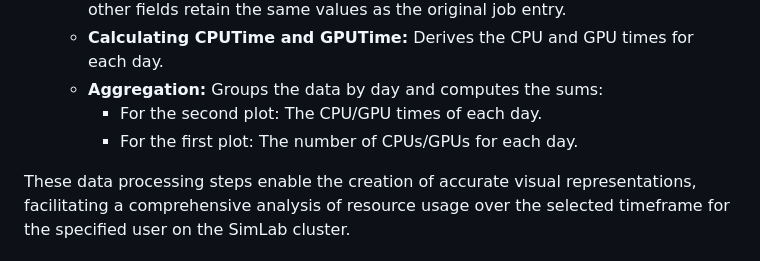
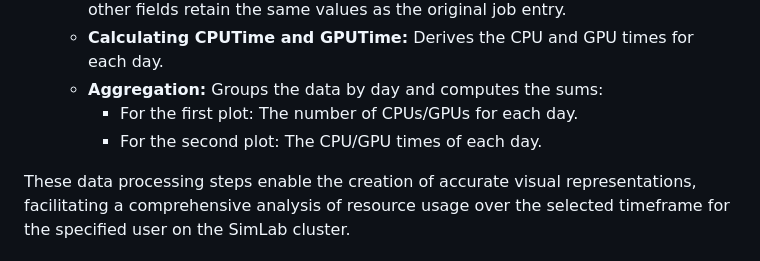
Before and after one commit to YASSIRFRI/SlurmDashboard, a Markdown page: README.md, the part around the change. Rendered like a GitHub page.

```diff
--- a/README.md
+++ b/README.md
@@ -43,8 +43,8 @@ Upon user selection of a specific user and timeframe, the application undertakes
     - **Job Duration Segmentation:** For each job entry, the system dissects it into multiple rows, corresponding to individual days within the job's duration. Each new row includes fields like 'JobID', 'User', 'AllocCPUS', 'AllocGRES', 'Date', 'ElapsedTime', and 'NumGPUs'. The 'Date' field signifies each day the job runs, 'ElapsedTime' denotes the duration of that day's segment of the job, while the other fields retain the same values as the original job entry.
     - **Calculating CPUTime and GPUTime:** Derives the CPU and GPU times for each day.
     - **Aggregation:** Groups the data by day and computes the sums:
+        - For the first plot: The number of CPUs/GPUs for each day.
         - For the second plot: The CPU/GPU times of each day.
-        - For the first plot: The number of CPUs/GPUs for each day.
 
 These data processing steps enable the creation of accurate visual representations, facilitating a comprehensive analysis of resource usage over the selected timeframe for the specified user on the SimLab cluster.
 
```
